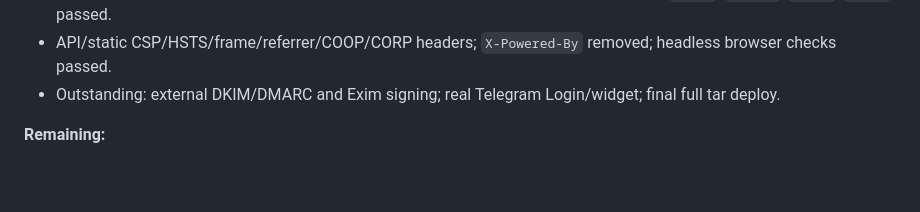
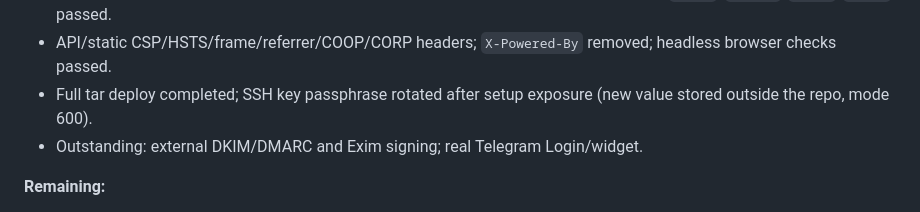
Before and after one commit to otaboyevsardorbek1/otaboyev-sardorbek.uz, a Markdown page: tz_master.md, the part around the change. Drawn GitHub-style; blank space fills up the shorter version.

Commit message:
docs: record SSH passphrase rotation

```diff
--- a/tz_master.md
+++ b/tz_master.md
@@ -235,7 +235,8 @@ Owner decisions are required for locale parity (`en/*`), media upload and legacy
 - `admin@` OTP/inbox, `no-reply@` send, `contact@` → `admin@` forwarder; Port25 SPF pass, DKIM none, DMARC `p=none`.
 - Telegram bot webhook with secret, commands and IMAP bridge; fake-update tests for `/help`, `/inbox`, `/read`, `/send` passed.
 - API/static CSP/HSTS/frame/referrer/COOP/CORP headers; `X-Powered-By` removed; headless browser checks passed.
-- Outstanding: external DKIM/DMARC and Exim signing; real Telegram Login/widget; final full tar deploy.
+- Full tar deploy completed; SSH key passphrase rotated after setup exposure (new value stored outside the repo, mode 600).
+- Outstanding: external DKIM/DMARC and Exim signing; real Telegram Login/widget.
 
 **Remaining:**
 
```
Also changed, not shown: tz.md (+3 -3 lines).
